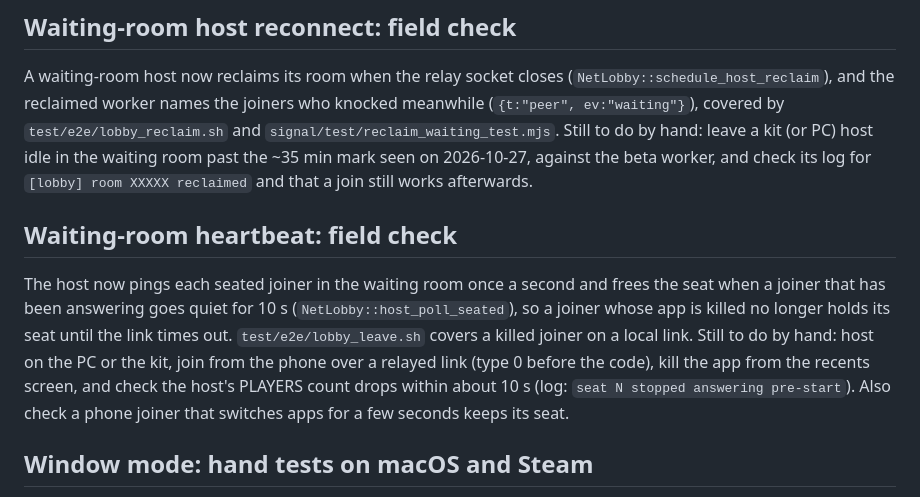
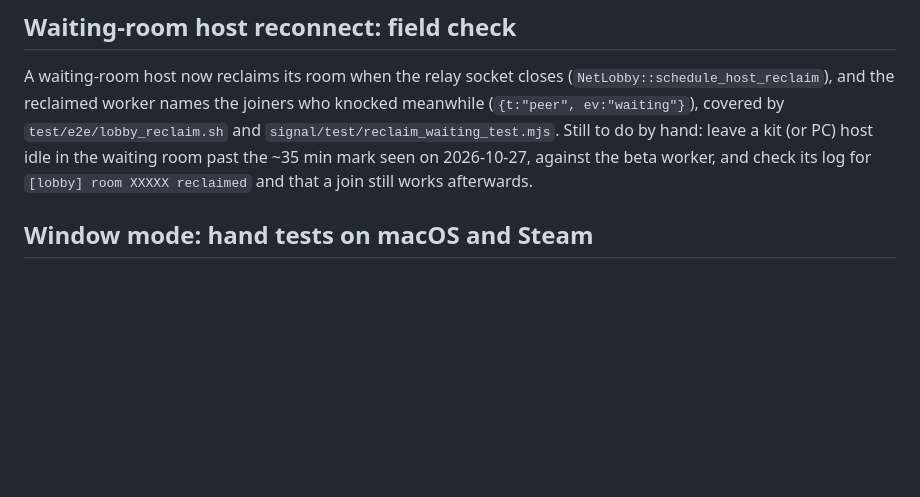
Before and after one commit to cradle/newtonia, a Markdown page: TODO.md, the part around the change. Drawn GitHub-style; blank space fills up the shorter version.

Commit message:
Drop the waiting-room heartbeat field check from TODO.md (#646)
* Free the waiting-room seat of a joiner whose app was killed

A joiner that backs out says goodbye (#630), but one whose app is killed
says nothing, and the host only freed its seat once the link failed, which
a relayed link can take half a minute or more to notice.

The host now pings each seated joiner once a second on the unreliable
channel and the joiner answers with a PONG. A joiner that has answered and
then goes quiet for 10 s (the game's own RX watchdog) loses its seat, with
the count line and the worker's free-seat report following as for any
other leave. Each tick counts at most 250 ms of silence, so a host that was
itself suspended does not drop everyone when it wakes. An older joiner
never answers and is never held to it; an older host never pings.

lobby_leave.sh now also kills a seated joiner outright and checks the host
frees the seat (10 s after the kill locally; the old build kept it past
the driver's 25 s limit).

Co-Authored-By: Claude Opus 5.5 <noreply@anthropic.com>
Claude-Session: https://claude.ai/code/session_01Q8sGUyy3g6LvauqbgmTNvN

* policy_members: accept the heartbeat's log line for a killed joiner

A joiner killed in the waiting room is now freed by the heartbeat, which
logs "stopped answering" rather than "link died".

Co-Authored-By: Claude Opus 5.5 <noreply@anthropic.com>
Claude-Session: https://claude.ai/code/session_01Q8sGUyy3g6LvauqbgmTNvN

* Drop the waiting-room heartbeat field check from TODO.md

Glenn ran it on 2026-11-11: an Android joiner on the #644 build, killed
with force-stop in the waiting room, freed its seat within seconds.

Co-Authored-By: Claude Opus 5.5 <noreply@anthropic.com>
Claude-Session: https://claude.ai/code/session_01Q8sGUyy3g6LvauqbgmTNvN

---------

Co-authored-by: Claude <noreply@anthropic.com>

```diff
--- a/TODO.md
+++ b/TODO.md
@@ -12,18 +12,6 @@ Still to do by hand: leave a kit (or PC) host idle in the waiting room
 past the ~35 min mark seen on 2026-10-27, against the beta worker, and
 check its log for `[lobby] room XXXXX reclaimed` and that a join still
 works afterwards.
-
-## Waiting-room heartbeat: field check
-
-The host now pings each seated joiner in the waiting room once a second and
-frees the seat when a joiner that has been answering goes quiet for 10 s
-(`NetLobby::host_poll_seated`), so a joiner whose app is killed no longer
-holds its seat until the link times out. `test/e2e/lobby_leave.sh` covers a
-killed joiner on a local link. Still to do by hand: host on the PC or the
-kit, join from the phone over a relayed link (type 0 before the code), kill
-the app from the recents screen, and check the host's PLAYERS count drops
-within about 10 s (log: `seat N stopped answering pre-start`). Also check a
-phone joiner that switches apps for a few seconds keeps its seat.
 
 ## Window mode: hand tests on macOS and Steam
 
```
